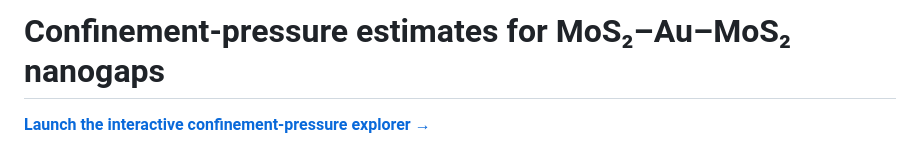
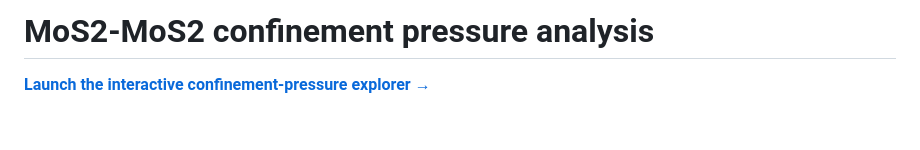
Before and after one commit to cuiyist/MoS2-Au-MoS2, a Markdown page: MoS2-MoS2-confinement-pressure-analysis/README.md, the part around the change. GitHub-like rendering; blank space fills up the shorter version.

```diff
--- a/confinement-pressure-analysis/README.md
+++ b/MoS2-MoS2-confinement-pressure-analysis/README.md
@@ -1,4 +1,4 @@
-# Confinement-pressure estimates for MoS₂–Au–MoS₂ nanogaps
+# MoS2-MoS2 confinement pressure analysis
 
 [**Launch the interactive confinement-pressure explorer →**](https://cuiyist.github.io/MoS2-Au-MoS2/)
 
```
Also changed, not shown: README.md (+9 -9 lines), Twisted-MoS2-Au-interfacial-energy-analysis/README.md (renamed from DFT/README.md, +3 -3 lines), MoS2-MoS2-confinement-pressure-analysis/figures/interactive-preview.png (renamed from confinement-pressure-analysis/figures/interactive-preview.png), 22 other files.
